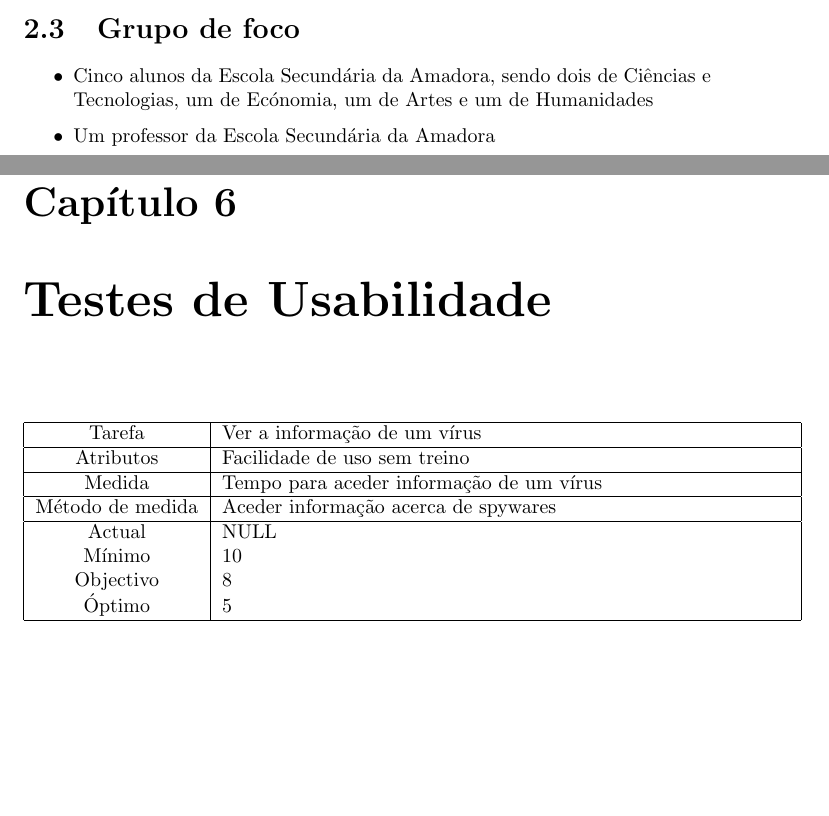
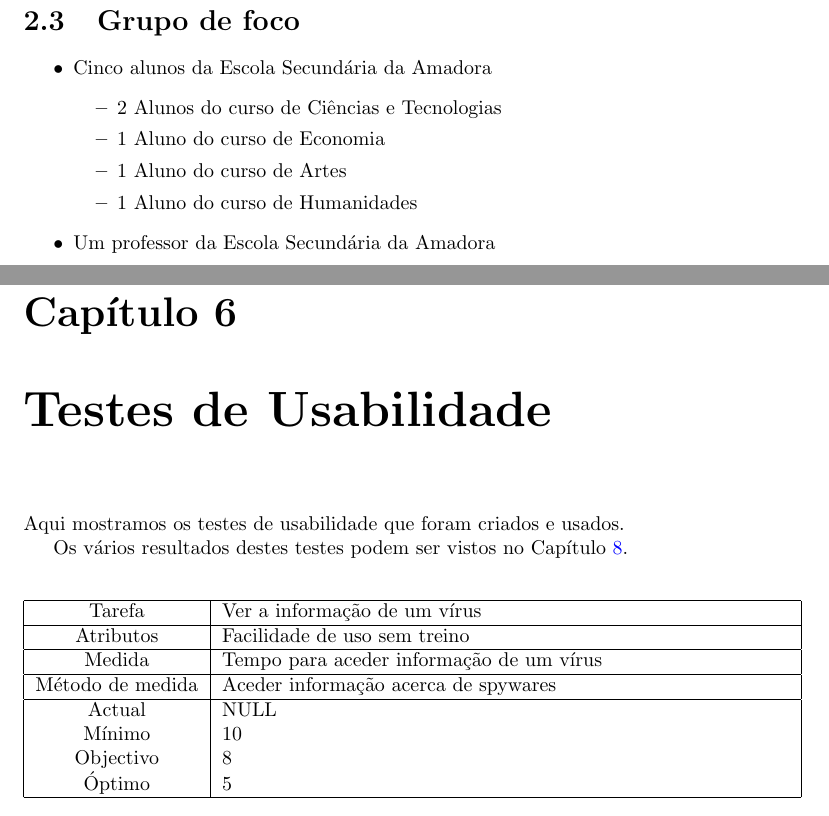
Before and after one commit to RicardoEPRodrigues/TheGreatNetventure, a LaTeX document (report/report.tex, which reads report/Stakeholders.tex, report/UsabilityTests.tex): two parts of pages 6 and 15 of 42 before the commit and two parts of pages 7 and 16 of 43 after it, joined at a grey line, cut so that both start at the same text, the shorter picture padded with empty space. Compiled offline with pdfLaTeX.

Commit message:
Finishing touchs

```diff
--- a/report/Stakeholders.tex
+++ b/report/Stakeholders.tex
@@ -76,6 +76,12 @@ Campo de trabalho:
 
 \section{Grupo de foco}
 \begin{itemize}
-	\item Cinco alunos da Escola Secundária da Amadora, sendo dois de Ciências e Tecnologias, um de Ecónomia, um de Artes e um de Humanidades
+	\item Cinco alunos da Escola Secundária da Amadora
+	\begin{itemize}
+		\item 2 Alunos do curso de Ciências e Tecnologias
+		\item 1 Aluno do curso de Economia
+		\item 1 Aluno do curso de Artes
+		\item 1 Aluno do curso de Humanidades
+	\end{itemize}
 	\item Um professor da Escola Secundária da Amadora
 \end{itemize}
--- a/report/UsabilityTests.tex
+++ b/report/UsabilityTests.tex
@@ -1,6 +1,9 @@
 \chapter{Testes de Usabilidade}
 \label{chap:tests}
 %The specification of the final usability tests.
+Aqui mostramos os testes de usabilidade que foram criados e usados.
+
+Os vários resultados destes testes podem ser vistos no Capítulo \ref{chap:results}.
 
 \begin{center}
 	\begin{tabular} {|c|p{10cm}|}
```
Also changed, not shown: report/Results.tex (+5 -4 lines), report/UsabilityTests.tex (2 more changed lines).
